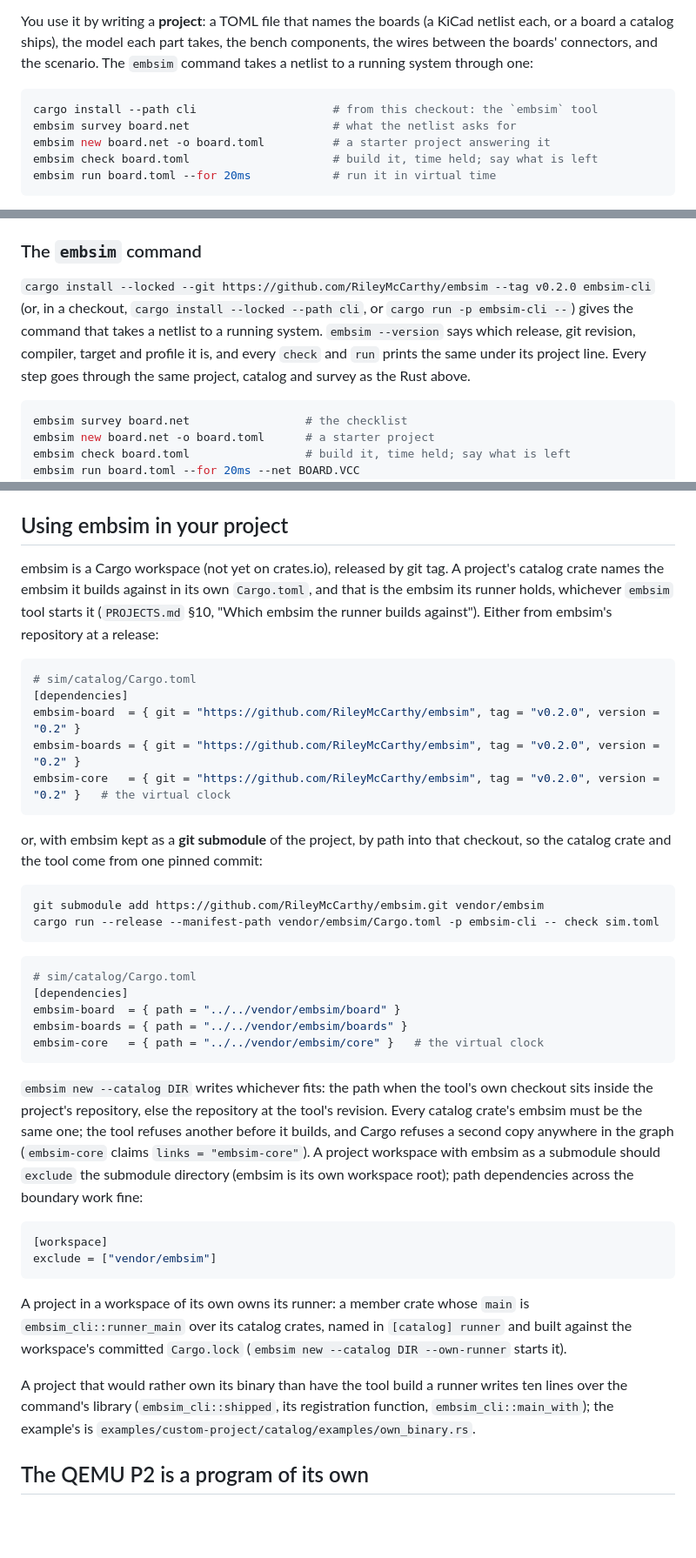
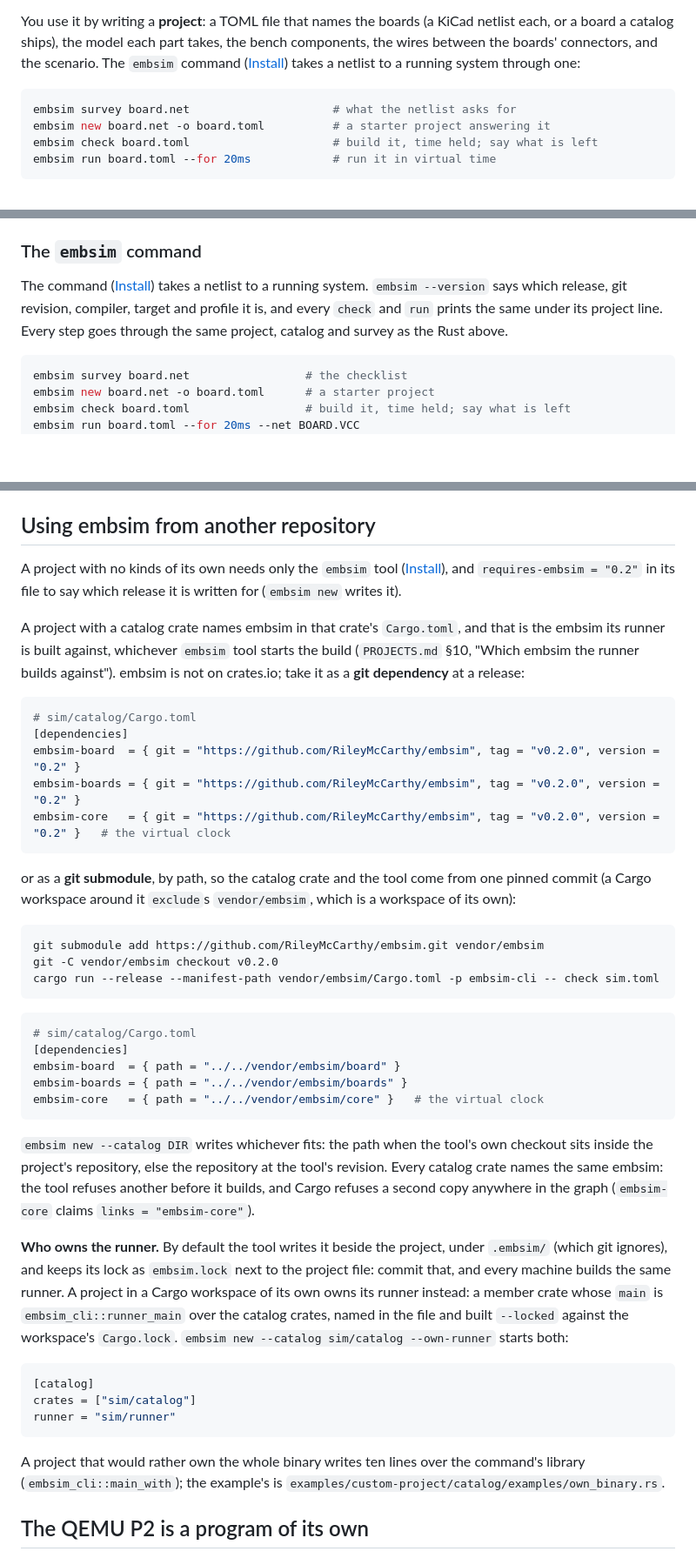
Before and after one commit to RileyMcCarthy/embsim, a Markdown page: README.md, 3 parts joined by grey strips. Shown at 87% size. Rendered like a GitHub page; blank space fills up the shorter version.

````diff
--- a/README.md
+++ b/README.md
@@ -14,11 +14,10 @@ them resolved as circuits at the instants things happen.
 You use it by writing a **project**: a TOML file that names the boards (a
 KiCad netlist each, or a board a catalog ships), the model each part takes,
 the bench components, the wires between the boards' connectors, and the
-scenario. The `embsim` command takes a netlist to a running system through
-one:
+scenario. The `embsim` command ([Install](#install)) takes a netlist to a
+running system through one:
 
 ```bash
-cargo install --path cli                    # from this checkout: the `embsim` tool
 embsim survey board.net                     # what the netlist asks for
 embsim new board.net -o board.toml          # a starter project answering it
 embsim check board.toml                     # build it, time held; say what is left
@@ -253,13 +313,11 @@ are in [`PROJECTS.md`](PROJECTS.md); the example projects are in
 
 ### The `embsim` command
 
-`cargo install --locked --git https://github.com/RileyMcCarthy/embsim
---tag v0.2.0 embsim-cli` (or, in a checkout, `cargo install --locked --path
-cli`, or `cargo run -p embsim-cli --`) gives the command that takes a
-netlist to a running system. `embsim --version` says which release, git
-revision, compiler, target and profile it is, and every `check` and `run`
-prints the same under its project line. Every step goes through the
-same project, catalog and survey as the Rust above.
+The command ([Install](#install)) takes a netlist to a running system.
+`embsim --version` says which release, git revision, compiler, target and
+profile it is, and every `check` and `run` prints the same under its
+project line. Every step goes through the same project, catalog and survey
+as the Rust above.
 
 ```bash
 embsim survey board.net                 # the checklist
@@ -330,13 +388,17 @@ would start; see `p2-qemu/README.md`). Without it the entry is refused,
 saying how to install it. The boot as a project file is in
 `cli/tests/cli.rs` (`run_boots_the_p2_off_the_modules_flash`).
 
-## Using embsim in your project
+## Using embsim from another repository
 
-embsim is a Cargo workspace (not yet on crates.io), released by git tag.
-A project's catalog crate names the embsim it builds against in its own
-`Cargo.toml`, and that is the embsim its runner holds, whichever `embsim`
-tool starts it (`PROJECTS.md` §10, "Which embsim the runner builds
-against"). Either from embsim's repository at a release:
+A project with no kinds of its own needs only the `embsim` tool
+([Install](#install)), and `requires-embsim = "0.2"` in its file to say
+which release it is written for (`embsim new` writes it).
+
+A project with a catalog crate names embsim in that crate's `Cargo.toml`,
+and that is the embsim its runner is built against, whichever `embsim`
+tool starts the build (`PROJECTS.md` §10, "Which embsim the runner builds
+against"). embsim is not on crates.io; take it as a **git dependency** at a
+release:
 
 ```toml
 # sim/catalog/Cargo.toml
@@ -346,12 +408,13 @@ embsim-boards = { git = "https://github.com/RileyMcCarthy/embsim", tag = "v0.2.0
 embsim-core   = { git = "https://github.com/RileyMcCarthy/embsim", tag = "v0.2.0", version = "0.2" }   # the virtual clock
 ```
 
-or, with embsim kept as a **git submodule** of the project, by path into
-that checkout, so the catalog crate and the tool come from one pinned
-commit:
+or as a **git submodule**, by path, so the catalog crate and the tool come
+from one pinned commit (a Cargo workspace around it `exclude`s
+`vendor/embsim`, which is a workspace of its own):
 
 ```bash
 git submodule add https://github.com/RileyMcCarthy/embsim.git vendor/embsim
+git -C vendor/embsim checkout v0.2.0
 cargo run --release --manifest-path vendor/embsim/Cargo.toml -p embsim-cli -- check sim.toml
 ```
 
@@ -365,26 +428,26 @@ embsim-core   = { path = "../../vendor/embsim/core" }   # the virtual clock
 
 `embsim new --catalog DIR` writes whichever fits: the path when the tool's
 own checkout sits inside the project's repository, else the repository at
-the tool's revision. Every catalog crate's embsim must be the same one;
-the tool refuses another before it builds, and Cargo refuses a second copy
-anywhere in the graph (`embsim-core` claims `links = "embsim-core"`). A
-project workspace with embsim as a submodule should `exclude` the
-submodule directory (embsim is its own workspace root); path dependencies
-across the boundary work fine:
+the tool's revision. Every catalog crate names the same embsim: the tool
+refuses another before it builds, and Cargo refuses a second copy anywhere
+in the graph (`embsim-core` claims `links = "embsim-core"`).
+
+**Who owns the runner.** By default the tool writes it beside the project,
+under `.embsim/` (which git ignores), and keeps its lock as `embsim.lock`
+next to the project file: commit that, and every machine builds the same
+runner. A project in a Cargo workspace of its own owns its runner instead:
+a member crate whose `main` is `embsim_cli::runner_main` over the catalog
+crates, named in the file and built `--locked` against the workspace's
+`Cargo.lock`. `embsim new --catalog sim/catalog --own-runner` starts both:
 
 ```toml
-[workspace]
-exclude = ["vendor/embsim"]
+[catalog]
+crates = ["sim/catalog"]
+runner = "sim/runner"
 ```
 
-A project in a workspace of its own owns its runner: a member crate whose
-`main` is `embsim_cli::runner_main` over its catalog crates, named in
-`[catalog] runner` and built against the workspace's committed
-`Cargo.lock` (`embsim new --catalog DIR --own-runner` starts it).
-
-A project that would rather own its binary than have the tool build a
-runner writes ten lines over the command's library (`embsim_cli::shipped`,
-its registration function, `embsim_cli::main_with`); the example's is
+A project that would rather own the whole binary writes ten lines over the
+command's library (`embsim_cli::main_with`); the example's is
 `examples/custom-project/catalog/examples/own_binary.rs`.
 
 ## The QEMU P2 is a program of its own
````
Also changed, not shown: other parts of README.md (+61 -0 lines), CHANGELOG.md (added, +195 -0 lines), PROJECTS.md (+5 -1 lines).
